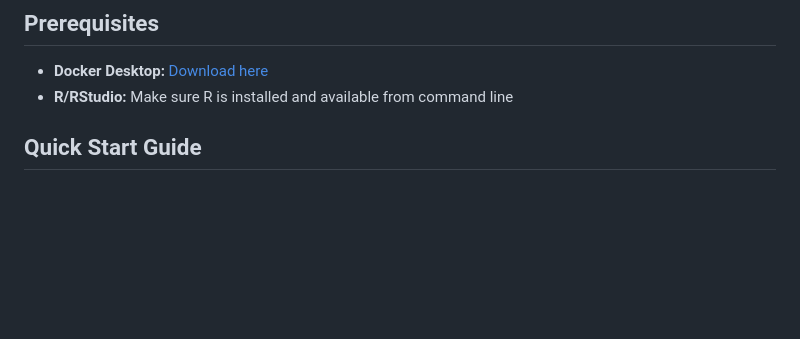
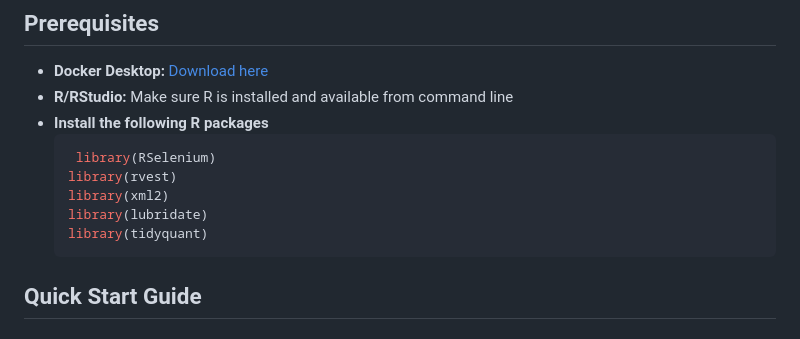
Before and after one commit to isabelmonge/data-harvesting, a Markdown page: README.md, the part around the change. Rendered like a GitHub page; blank space fills up the shorter version.

````diff
--- a/README.md
+++ b/README.md
@@ -14,6 +14,14 @@ This project combines multiple data sources into a comprehensive data tool:
 
 - **Docker Desktop:** [Download here](https://www.docker.com/products/docker-desktop/)
 - **R/RStudio:** Make sure R is installed and available from command line
+- **Install the following R packages**
+  ```R
+   library(RSelenium)
+  library(rvest)
+  library(xml2)
+  library(lubridate)
+  library(tidyquant)
+   ```
 
 ## Quick Start Guide
 
````
